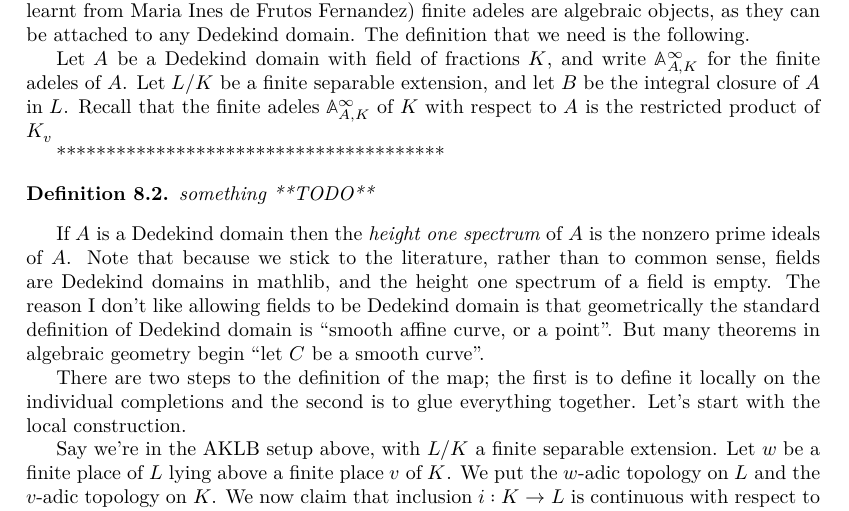
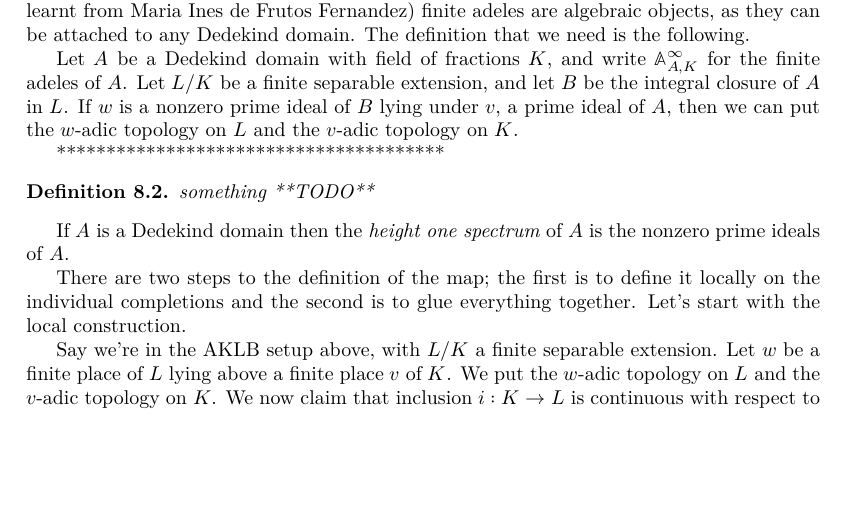
Before and after one commit to ImperialCollegeLondon/FLT, a LaTeX thesis (blueprint/src/print.tex, which reads blueprint/src/chapter/AdeleMiniproject.tex): part of page 41 of 56, cut so that both start at the same text, the shorter picture padded with empty space. Compiled offline with XeLaTeX.

Commit message:
a bit more

```diff
--- a/blueprint/src/chapter/AdeleMiniproject.tex
+++ b/blueprint/src/chapter/AdeleMiniproject.tex
@@ -86,9 +86,10 @@ is the following.
 
 Let~$A$ be a Dedekind domain with field of fractions~$K$, and write $\mathbb{A}_{A,K}^\infty$
 for the finite adeles of $A$. Let~$L/K$ be a finite
-separable extension, and let $B$ be the integral closure of~$A$ in~$L$. Recall that
-the finite adeles $\mathbb{A}_{A,K}^\infty$ of $K$ with respect to $A$ is the restricted
-product of $K_v$
+separable extension, and let $B$ be the integral closure of~$A$ in~$L$. If $w$ is a nonzero
+prime ideal of $B$ lying under $v$, a prime ideal of $A$, then we can put the $w$-adic
+topology on $L$ and the $v$-adic topology on~$K$.
+
 
 ***************************************
 
@@ -102,12 +103,7 @@ product of $K_v$
 %  Then there's a ``canonical'' isomorphism $\mathbb{A}_{R,K}^\infty \otimes_KL\mathbb{A}_{B,L}^\infty$.
 
 If $A$ is a Dedekind domain then the \emph{height one spectrum} of $A$ is
-the nonzero prime ideals of~$A$. Note that because we stick to the literature,
-rather than to common sense, fields are Dedekind domains in mathlib, and the
-height one spectrum of a field is empty. The reason I don't like allowing fields
-to be Dedekind domain is that geometrically the standard definition of Dedekind
-domain is ``smooth affine curve, or a point''. But many theorems in algebraic geometry
-begin ``let $C$ be a smooth curve''.
+the nonzero prime ideals of~$A$.
 
 There are two steps to the definition of the map; the first is to define it locally
 on the individual completions and the second is to glue everything together. Let's
```
